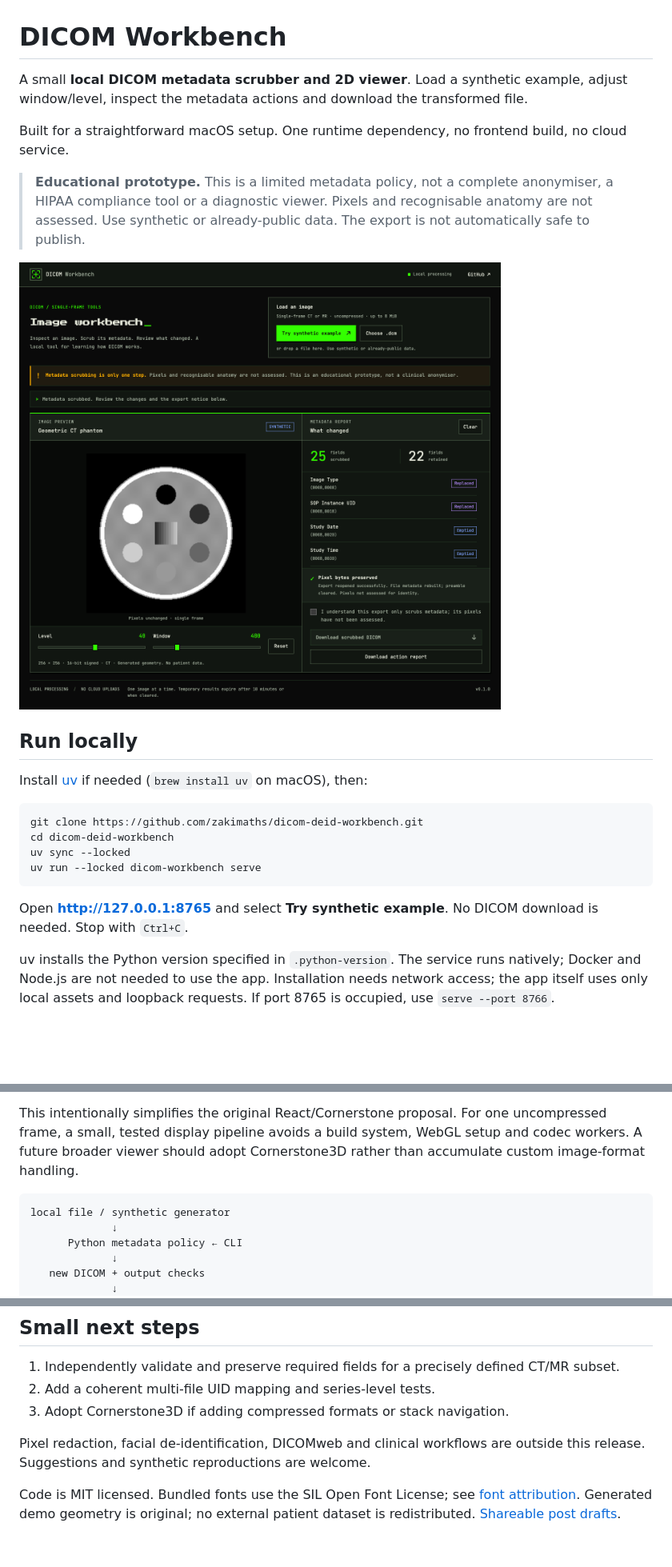
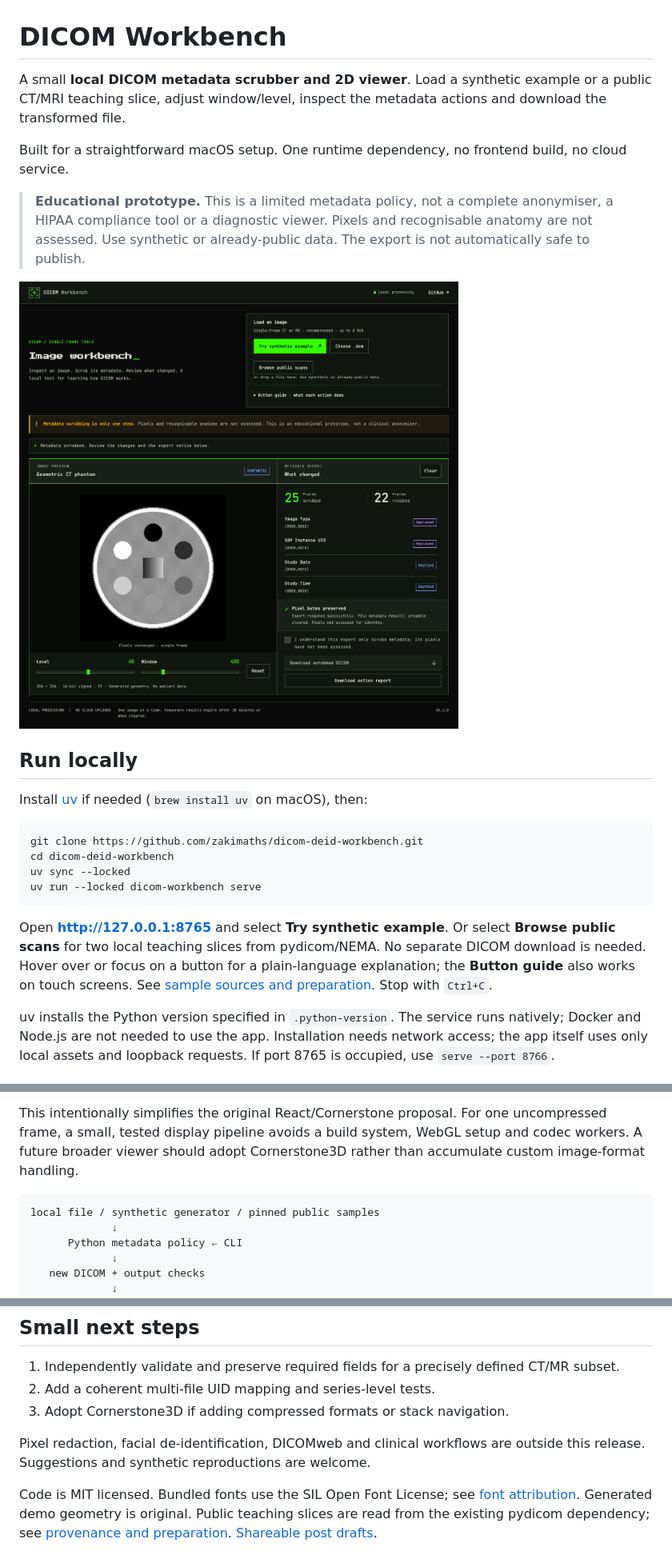
Before and after one commit to zakimaths/dicom-deid-workbench, a Markdown page: README.md, 3 parts joined by grey strips. Shown at 80% size. GitHub-like rendering; pictures changed too: docs/screenshot.png; blank space fills up the shorter version.

Commit message:
Add public teaching scans and student-friendly button help

````diff
--- a/README.md
+++ b/README.md
@@ -1,6 +1,6 @@
 # DICOM Workbench
 
-A small **local DICOM metadata scrubber and 2D viewer**. Load a synthetic example, adjust window/level, inspect the metadata actions and download the transformed file.
+A small **local DICOM metadata scrubber and 2D viewer**. Load a synthetic example or a public CT/MRI teaching slice, adjust window/level, inspect the metadata actions and download the transformed file.
 
 Built for a straightforward macOS setup. One runtime dependency, no frontend build, no cloud service.
 
@@ -19,7 +19,7 @@ uv sync --locked
 uv run --locked dicom-workbench serve
 ```
 
-Open **[http://127.0.0.1:8765](http://127.0.0.1:8765)** and select **Try synthetic example**. No DICOM download is needed. Stop with `Ctrl+C`.
+Open **[http://127.0.0.1:8765](http://127.0.0.1:8765)** and select **Try synthetic example**. Or select **Browse public scans** for two local teaching slices from pydicom/NEMA. No separate DICOM download is needed. Hover over or focus on a button for a plain-language explanation; the **Button guide** also works on touch screens. See [sample sources and preparation](docs/public-samples.md). Stop with `Ctrl+C`.
 
 uv installs the Python version specified in `.python-version`. The service runs natively; Docker and Node.js are not needed to use the app. Installation needs network access; the app itself uses only local assets and loopback requests. If port 8765 is occupied, use `serve --port 8766`.
 
@@ -84,7 +84,7 @@ Python + [pydicom](https://pydicom.github.io/) handles file parsing and writing.
 This intentionally simplifies the original React/Cornerstone proposal. For one uncompressed frame, a small, tested display pipeline avoids a build system, WebGL setup and codec workers. A future broader viewer should adopt Cornerstone3D rather than accumulate custom image-format handling.
 
 ```text
-local file / synthetic generator
+local file / synthetic generator / pinned public samples
              ↓
       Python metadata policy ← CLI
              ↓
@@ -109,4 +109,4 @@ The design is informed by [DICOM PS3.15](https://dicom.nema.org/medical/dicom/cu
 
 Pixel redaction, facial de-identification, DICOMweb and clinical workflows are outside this release. Suggestions and synthetic reproductions are welcome.
 
-Code is MIT licensed. Bundled fonts use the SIL Open Font License; see [font attribution](src/dicom_workbench/web/fonts/README.md). Generated demo geometry is original; no external patient dataset is redistributed. [Shareable post drafts](docs/share.md).
+Code is MIT licensed. Bundled fonts use the SIL Open Font License; see [font attribution](src/dicom_workbench/web/fonts/README.md). Generated demo geometry is original. Public teaching slices are read from the existing pydicom dependency; see [provenance and preparation](docs/public-samples.md). [Shareable post drafts](docs/share.md).
````
Also changed, not shown: docs/public-samples.md (added, +29 -0 lines), docs/validation.md (+6 -0 lines), 7 other files.
